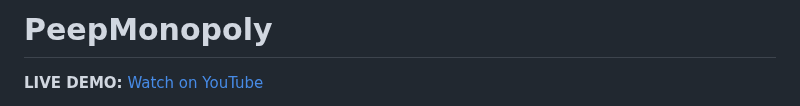
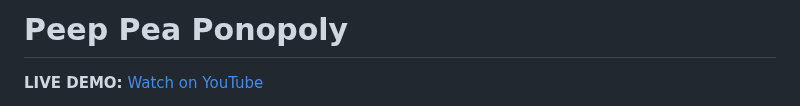
Before and after one commit to DrewErskine/PeepPeaMonopoly, a Markdown page: README.md, the part around the change. Drawn GitHub-style.

```diff
--- a/README.md
+++ b/README.md
@@ -1,4 +1,4 @@
-# PeepMonopoly
+# Peep Pea Ponopoly
 
 **LIVE DEMO:** [Watch on YouTube](https://youtu.be/u7EFFxZ7kOc)
 
```
